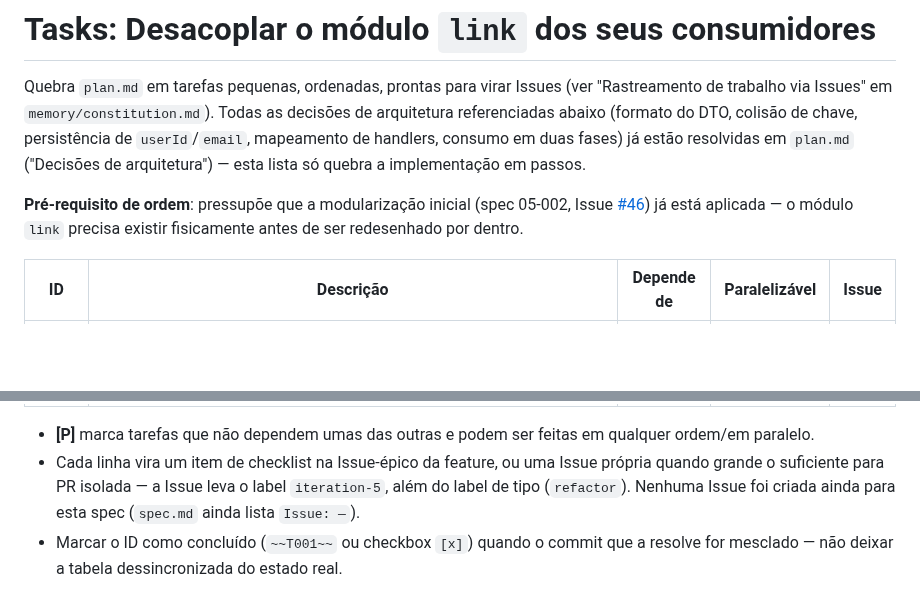
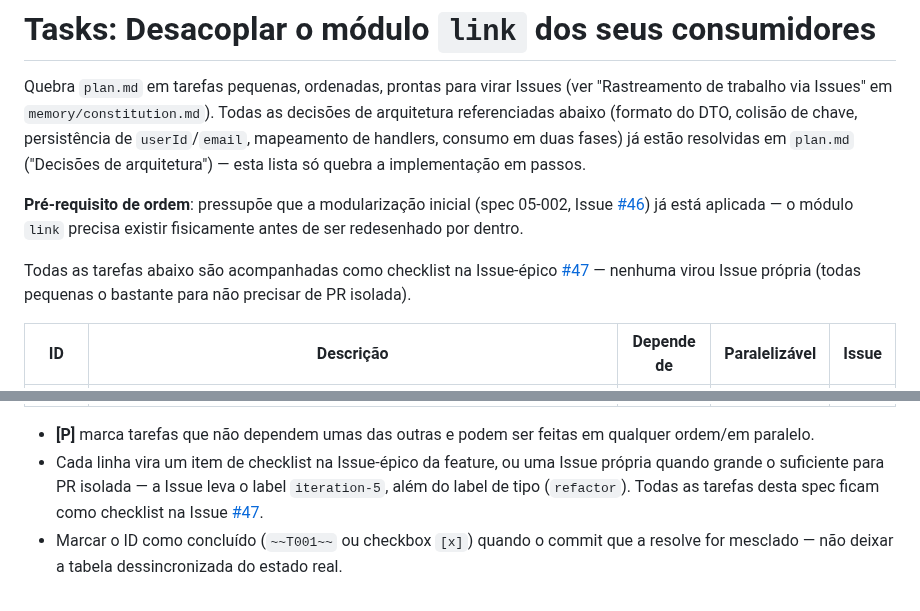
Before and after one commit to lalgarve/jogo-acoes, a Markdown page: specs/05-003-desacoplamento-login-link/tasks.md, 2 parts joined by grey strips. GitHub-like rendering; blank space fills up the shorter version.

Commit message:
docs: linkar Issue #47 ao tasks.md da spec 05-003

```diff
--- a/specs/05-003-desacoplamento-login-link/tasks.md
+++ b/specs/05-003-desacoplamento-login-link/tasks.md
@@ -10,5 +10,9 @@ arquitetura referenciadas abaixo (formato do DTO, colisão de chave, persistênc
 [#46](https://github.com/lalgarve/jogo-acoes/issues/46)) já está aplicada — o módulo `link`
 precisa existir fisicamente antes de ser redesenhado por dentro.
 
+Todas as tarefas abaixo são acompanhadas como checklist na Issue-épico
+[#47](https://github.com/lalgarve/jogo-acoes/issues/47) — nenhuma virou Issue própria (todas
+pequenas o bastante para não precisar de PR isolada).
+
 | ID | Descrição | Depende de | Paralelizável | Issue |
 |---|---|---|---|---|
@@ -36,7 +40,7 @@ precisa existir fisicamente antes de ser redesenhado por dentro.
   ordem/em paralelo.
 - Cada linha vira um item de checklist na Issue-épico da feature, ou uma Issue própria
   quando grande o suficiente para PR isolada — a Issue leva o label `iteration-5`, além do
-  label de tipo (`refactor`). Nenhuma Issue foi criada ainda para esta spec (`spec.md` ainda
-  lista `Issue: —`).
+  label de tipo (`refactor`). Todas as tarefas desta spec ficam como checklist na Issue
+  [#47](https://github.com/lalgarve/jogo-acoes/issues/47).
 - Marcar o ID como concluído (`~~T001~~` ou checkbox `[x]`) quando o commit que a resolve for
   mesclado — não deixar a tabela dessincronizada do estado real.
```
Also changed, not shown: other parts of specs/05-003-desacoplamento-login-link/tasks.md (+19 -19 lines).
